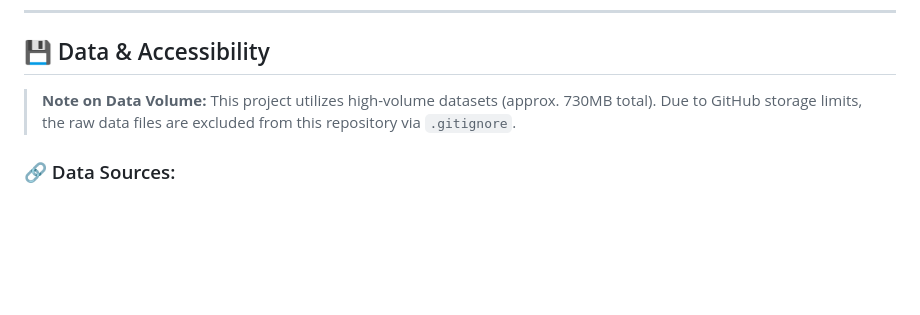
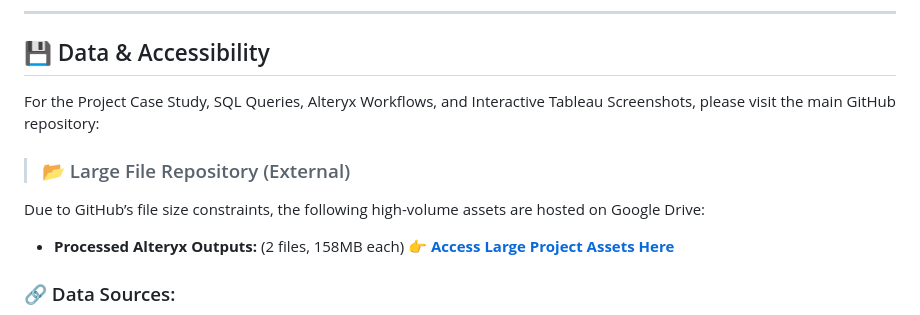
Before and after one commit to Hemangit22/Forensic-Risk-Intelligence-Dashboard, a Markdown page: README.md, the part around the change. Rendered like a GitHub page; blank space fills up the shorter version.

```diff
--- a/README.md
+++ b/README.md
@@ -12,7 +12,12 @@ As enterprises scale AI-driven financial processes, traditional "Post-Audit" fra
 ---
 
 ## 💾 Data & Accessibility
-> **Note on Data Volume:** This project utilizes high-volume datasets (approx. 730MB total). Due to GitHub storage limits, the raw data files are excluded from this repository via `.gitignore`.
+For the Project Case Study, SQL Queries, Alteryx Workflows, and
+Interactive Tableau Screenshots, please visit the main GitHub repository:
+> ### 📂 Large File Repository (External)
+Due to GitHub’s file size constraints, the following high-volume assets are hosted on Google Drive:
+* **Processed Alteryx Outputs:** (2 files, 158MB each)
+👉 **[Access Large Project Assets Here](https://drive.google.com/drive/folders/1d_VfrOPAdfh32iHmGBcjiKuwK1x0yjhq?usp=sharing)**
 
 ### 🔗 Data Sources:
 1.  **Financial Risk Insights (2020-2025):** [Kaggle: Big 4 Financial Risk](https://www.kaggle.com/datasets/atharvasoundankar/big-4-financial-risk-insights-2020-2025) - *Used for operational benchmarking and workload analysis.*
```
